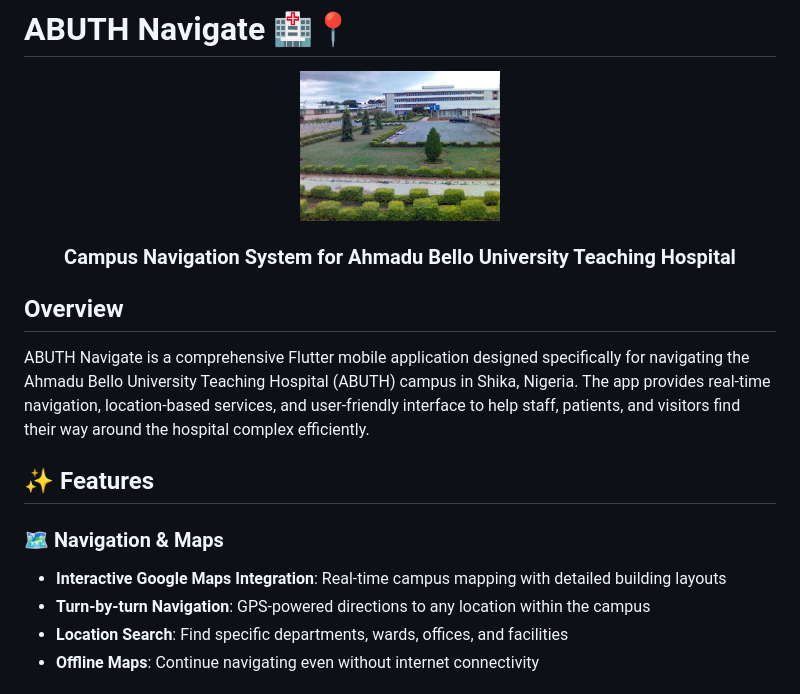
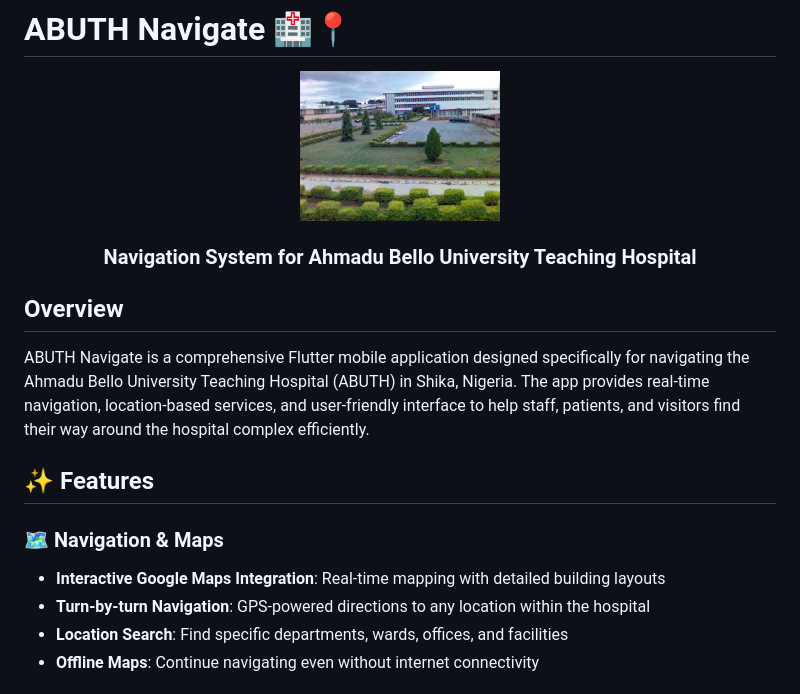
Before and after one commit to ameerulmumin/abuth-navigate, a Markdown page: README.md, the part around the change. Rendered like a GitHub page.

Commit message:
Update README.md
replaced the word campus

```diff
--- a/README.md
+++ b/README.md
@@ -2,18 +2,18 @@
 
 <div align="center">
   <img src="assets/images/ABUTH_SHIKA.jpg" alt="ABUTH Logo" width="200"/>
-  <h3>Campus Navigation System for Ahmadu Bello University Teaching Hospital</h3>
+  <h3>Navigation System for Ahmadu Bello University Teaching Hospital</h3>
 </div>
 
 ## Overview
 
-ABUTH Navigate is a comprehensive Flutter mobile application designed specifically for navigating the Ahmadu Bello University Teaching Hospital (ABUTH) campus in Shika, Nigeria. The app provides real-time navigation, location-based services, and user-friendly interface to help staff, patients, and visitors find their way around the hospital complex efficiently.
+ABUTH Navigate is a comprehensive Flutter mobile application designed specifically for navigating the Ahmadu Bello University Teaching Hospital (ABUTH) in Shika, Nigeria. The app provides real-time navigation, location-based services, and user-friendly interface to help staff, patients, and visitors find their way around the hospital complex efficiently.
 
 ## ✨ Features
 
 ### 🗺️ Navigation & Maps
-- **Interactive Google Maps Integration**: Real-time campus mapping with detailed building layouts
-- **Turn-by-turn Navigation**: GPS-powered directions to any location within the campus
+- **Interactive Google Maps Integration**: Real-time mapping with detailed building layouts
+- **Turn-by-turn Navigation**: GPS-powered directions to any location within the hospital
 - **Location Search**: Find specific departments, wards, offices, and facilities
 - **Offline Maps**: Continue navigating even without internet connectivity
 
```
